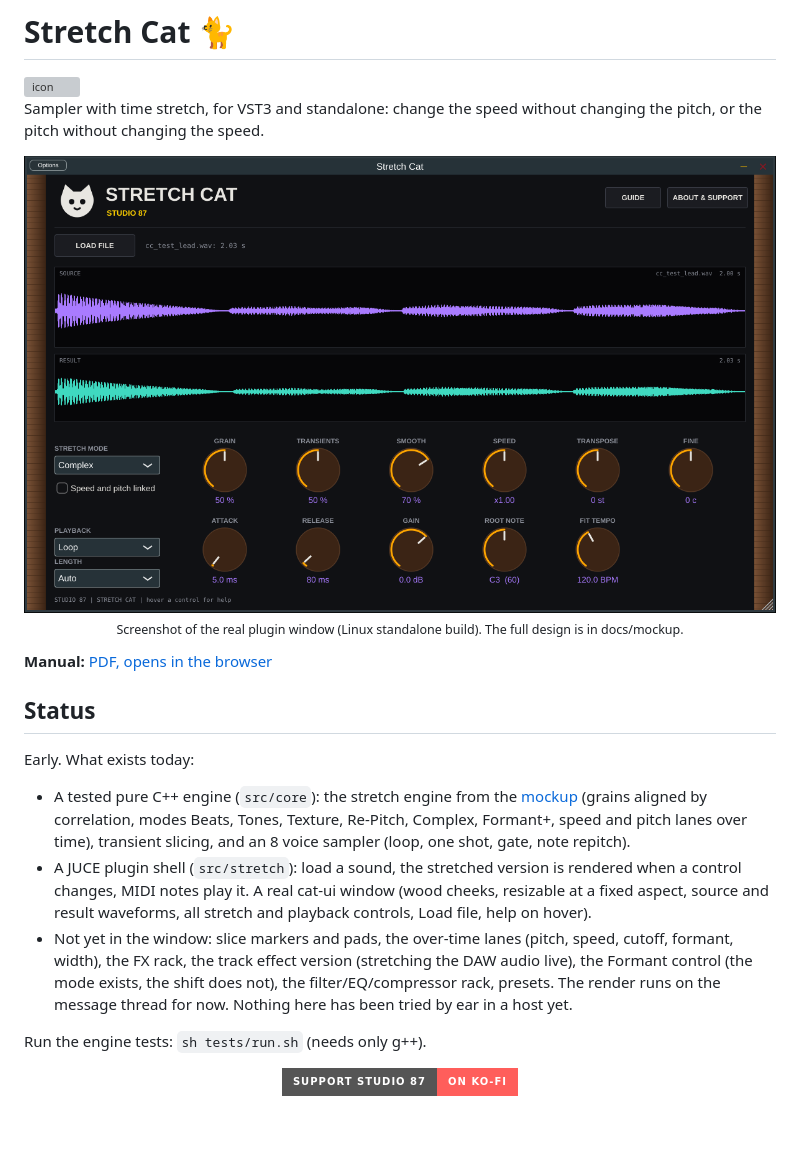
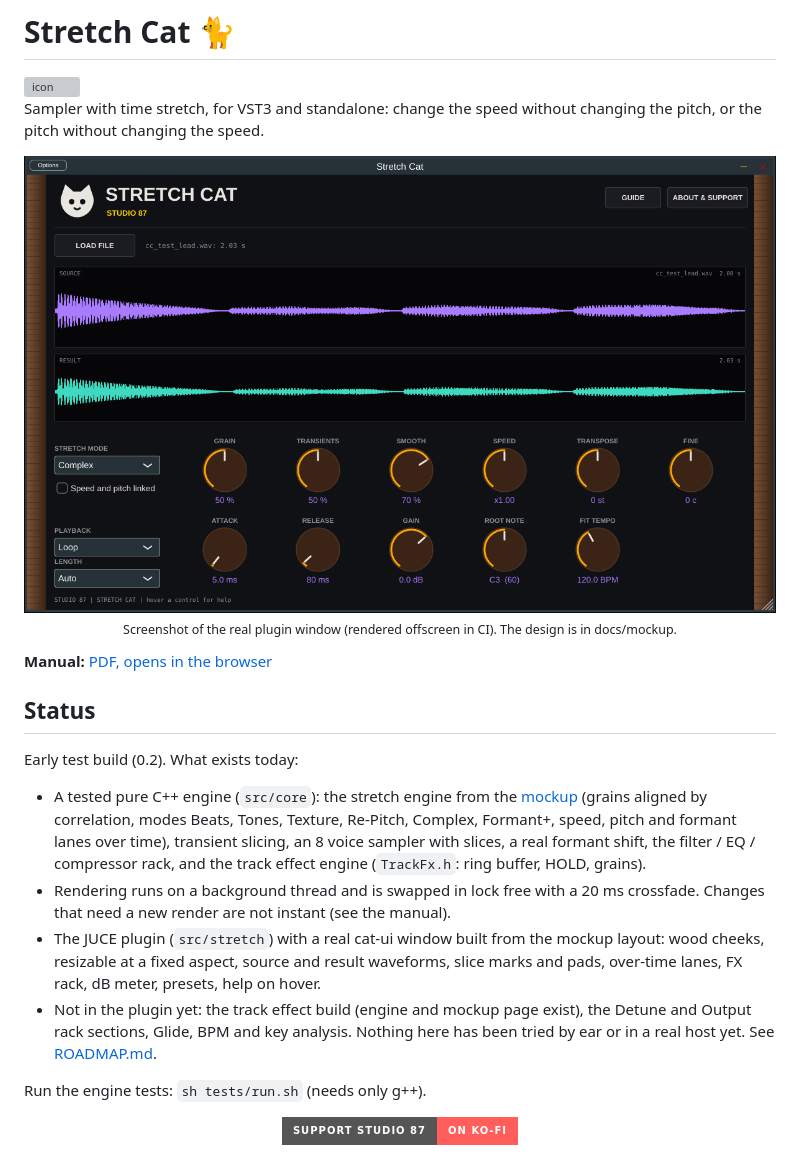
Before and after one commit to SpeakingColors/stretch-cat-vst, a Markdown page: README.md, the part around the change. Drawn GitHub-style; badges without logos; blank space fills up the shorter version; grey boxes are pictures that could not be loaded.

```diff
--- a/README.md
+++ b/README.md
@@ -4,15 +4,16 @@
 
 Sampler with time stretch, for VST3 and standalone: change the speed without changing the pitch, or the pitch without changing the speed.
 
-<p align="center"><img src="docs/screenshot.png" alt="Stretch Cat editor" width="900"><br><sub>Screenshot of the real plugin window (Linux standalone build). The full design is in docs/mockup.</sub></p>
+<p align="center"><img src="docs/screenshot.png" alt="Stretch Cat editor" width="900"><br><sub>Screenshot of the real plugin window (rendered offscreen in CI). The design is in docs/mockup.</sub></p>
 
 **Manual:** [PDF, opens in the browser](https://github.com/SpeakingColors/stretch-cat-vst/blob/main/docs/stretch-cat-vst-manual.pdf)
 
 ## Status
-Early. What exists today:
-- A tested pure C++ engine (`src/core`): the stretch engine from the [mockup](docs/mockup/) (grains aligned by correlation, modes Beats, Tones, Texture, Re-Pitch, Complex, Formant+, speed and pitch lanes over time), transient slicing, and an 8 voice sampler (loop, one shot, gate, note repitch).
-- A JUCE plugin shell (`src/stretch`): load a sound, the stretched version is rendered when a control changes, MIDI notes play it. A real cat-ui window (wood cheeks, resizable at a fixed aspect, source and result waveforms, all stretch and playback controls, Load file, help on hover).
-- Not yet in the window: slice markers and pads, the over-time lanes (pitch, speed, cutoff, formant, width), the FX rack, the track effect version (stretching the DAW audio live), the Formant control (the mode exists, the shift does not), the filter/EQ/compressor rack, presets. The render runs on the message thread for now. Nothing here has been tried by ear in a host yet.
+Early test build (0.2). What exists today:
+- A tested pure C++ engine (`src/core`): the stretch engine from the [mockup](docs/mockup/) (grains aligned by correlation, modes Beats, Tones, Texture, Re-Pitch, Complex, Formant+, speed, pitch and formant lanes over time), transient slicing, an 8 voice sampler with slices, a real formant shift, the filter / EQ / compressor rack, and the track effect engine (`TrackFx.h`: ring buffer, HOLD, grains).
+- Rendering runs on a background thread and is swapped in lock free with a 20 ms crossfade. Changes that need a new render are not instant (see the manual).
+- The JUCE plugin (`src/stretch`) with a real cat-ui window built from the mockup layout: wood cheeks, resizable at a fixed aspect, source and result waveforms, slice marks and pads, over-time lanes, FX rack, dB meter, presets, help on hover.
+- Not in the plugin yet: the track effect build (engine and mockup page exist), the Detune and Output rack sections, Glide, BPM and key analysis. Nothing here has been tried by ear or in a real host yet. See [ROADMAP.md](ROADMAP.md).
 
 Run the engine tests: `sh tests/run.sh` (needs only g++).
 
```
Also changed, not shown: ROADMAP.md (+25 -10 lines), release/NOTES.md (added, +15 -0 lines), assets/icon.png (added), 7 other files.
